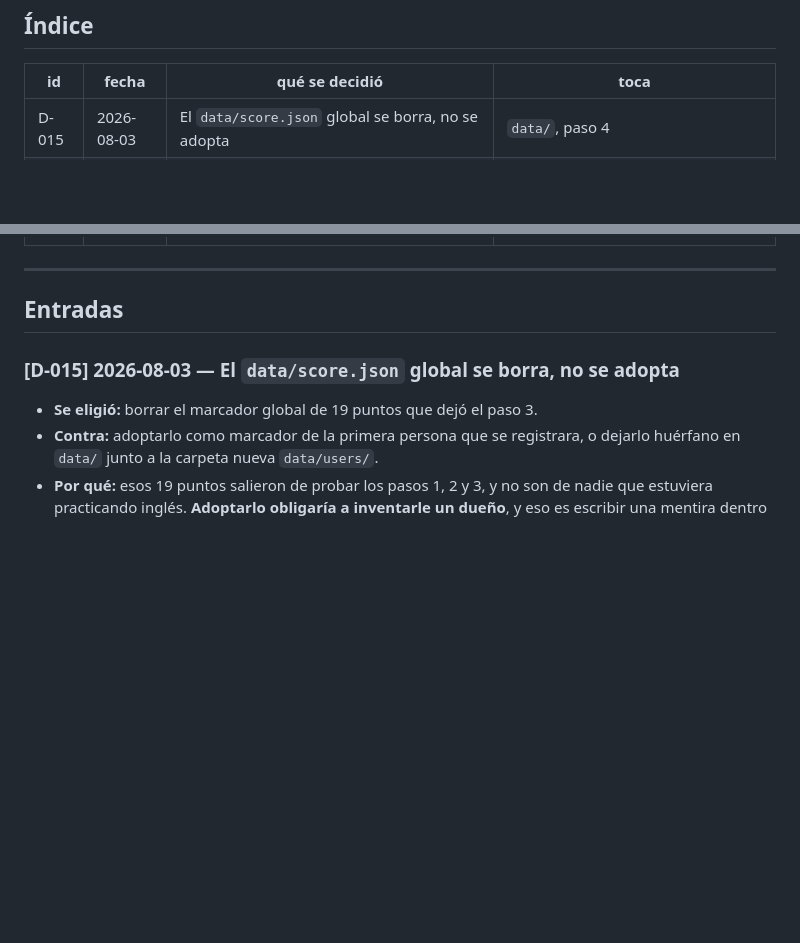
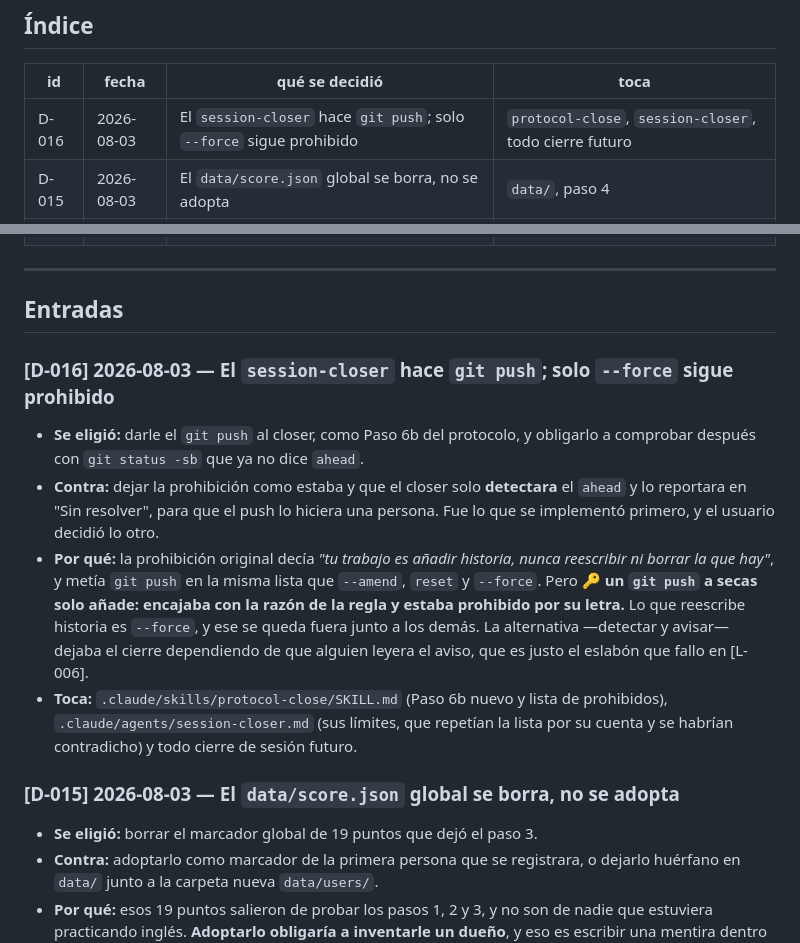
Before and after one commit to jdrodriguez1000/TEAPP_Aplication, a Markdown page: _persistence/decisions.md, 2 parts joined by grey strips. GitHub-like rendering; blank space fills up the shorter version.

```diff
--- a/_persistence/decisions.md
+++ b/_persistence/decisions.md
@@ -7,6 +7,7 @@
 
 | id | fecha | qué se decidió | toca |
 |---|---|---|---|
+| D-016 | 2026-08-03 | El `session-closer` hace `git push`; solo `--force` sigue prohibido | `protocol-close`, `session-closer`, todo cierre futuro |
 | D-015 | 2026-08-03 | El `data/score.json` global se borra, no se adopta | `data/`, paso 4 |
 | D-014 | 2026-08-03 | El nombre se normaliza y se valida con lista blanca, y se valida dos veces | `app/tools.py`, `app/api.py`, paso 5, paso 7 |
 | D-013 | 2026-08-03 | En el paso 4 la identidad es **declarada, no verificada**: casilla + `localStorage` | `frontend/app.ts`, `app/api.py`, paso 5 |
@@ -26,6 +27,24 @@
 ---
 
 ## Entradas
+
+### [D-016] 2026-08-03 — El `session-closer` hace `git push`; solo `--force` sigue prohibido
+
+- **Se eligió:** darle el `git push` al closer, como Paso 6b del protocolo, y
+  obligarlo a comprobar después con `git status -sb` que ya no dice `ahead`.
+- **Contra:** dejar la prohibición como estaba y que el closer solo **detectara**
+  el `ahead` y lo reportara en "Sin resolver", para que el push lo hiciera una
+  persona. Fue lo que se implementó primero, y el usuario decidió lo otro.
+- **Por qué:** la prohibición original decía *"tu trabajo es añadir historia,
+  nunca reescribir ni borrar la que hay"*, y metía `git push` en la misma lista
+  que `--amend`, `reset` y `--force`. Pero 🔑 **un `git push` a secas solo añade:
+  encajaba con la razón de la regla y estaba prohibido por su letra.** Lo que
+  reescribe historia es `--force`, y ese se queda fuera junto a los demás.
+  La alternativa —detectar y avisar— dejaba el cierre dependiendo de que alguien
+  leyera el aviso, que es justo el eslabón que fallo en [L-006].
+- **Toca:** `.claude/skills/protocol-close/SKILL.md` (Paso 6b nuevo y lista de
+  prohibidos), `.claude/agents/session-closer.md` (sus límites, que repetían la
+  lista por su cuenta y se habrían contradicho) y todo cierre de sesión futuro.
 
 ### [D-015] 2026-08-03 — El `data/score.json` global se borra, no se adopta
 
```
Also changed, not shown: .claude/agents/session-closer.md (+9 -4 lines), 1 other file.
